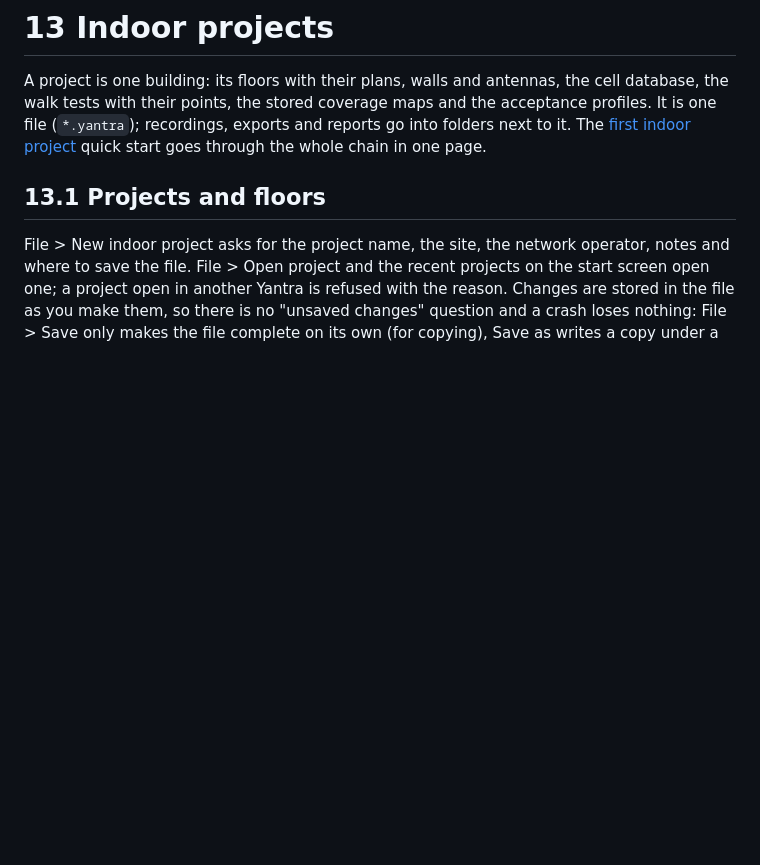
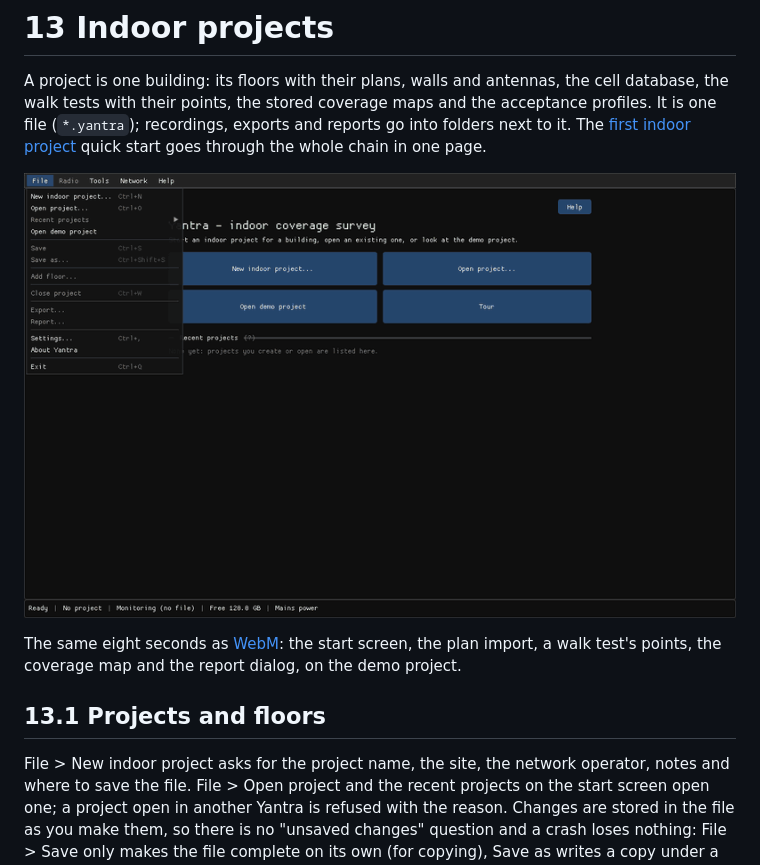
Before and after one commit to peterdewitte/yantra, a Markdown page: docs/manual/13-indoor-projects.md, the part around the change. Rendered like a GitHub page; pictures changed too: docs/img/indoor_workflow.gif (added); blank space fills up the shorter version.

```diff
--- a/docs/manual/13-indoor-projects.md
+++ b/docs/manual/13-indoor-projects.md
@@ -6,6 +6,10 @@ SPDX-License-Identifier: GPL-3.0-or-later
 # 13 Indoor projects
 
 A project is one building: its floors with their plans, walls and antennas, the cell database, the walk tests with their points, the stored coverage maps and the acceptance profiles. It is one file (`*.yantra`); recordings, exports and reports go into folders next to it. The [first indoor project](../quickstart/01-first-indoor-project.md) quick start goes through the whole chain in one page.
+
+![The indoor workflow: plan import, walk test, coverage map, report](../img/indoor_workflow.gif)
+
+The same eight seconds as [WebM](../img/indoor_workflow.webm): the start screen, the plan import, a walk test's points, the coverage map and the report dialog, on the demo project.
 
 ## 13.1 Projects and floors
 
```
Also changed, not shown: BUILD.md (+4 -0 lines), README.md (+6 -0 lines), 5 other files.
